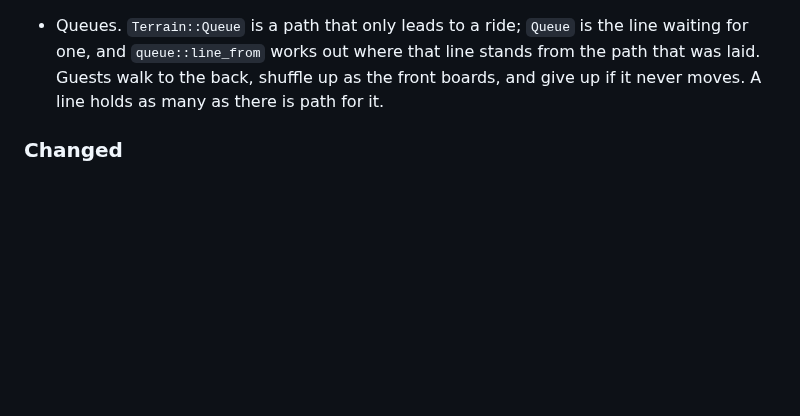
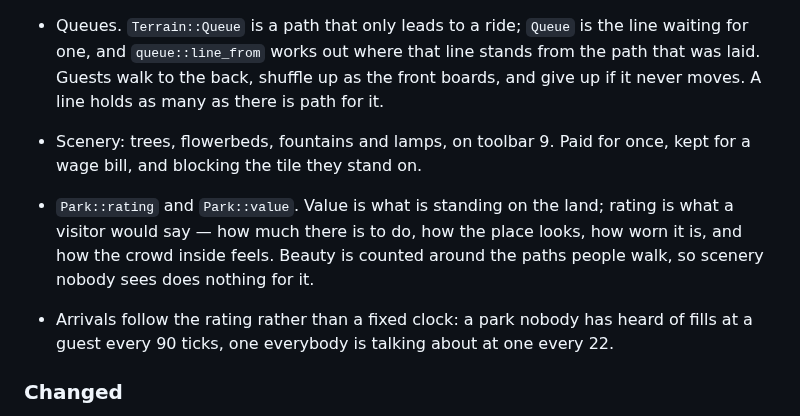
Before and after one commit to digomes87/openpark, a Markdown page: CHANGELOG.md, the part around the change. Rendered like a GitHub page; blank space fills up the shorter version.

```diff
--- a/CHANGELOG.md
+++ b/CHANGELOG.md
@@ -73,6 +73,16 @@ and this project adheres to [Semantic Versioning](https://semver.org/spec/v2.0.0
   boards, and give up if it never moves. A line holds as many as there is path
   for it.
 
+- Scenery: trees, flowerbeds, fountains and lamps, on toolbar 9. Paid for once,
+  kept for a wage bill, and blocking the tile they stand on.
+- `Park::rating` and `Park::value`. Value is what is standing on the land; rating
+  is what a visitor would say — how much there is to do, how the place looks, how
+  worn it is, and how the crowd inside feels. Beauty is counted around the paths
+  people walk, so scenery nobody sees does nothing for it.
+- Arrivals follow the rating rather than a fixed clock: a park nobody has heard
+  of fills at a guest every 90 ticks, one everybody is talking about at one every
+  22.
+
 ### Changed
 
 - `Park::facilities` is now a grid of `Shop` rather than `Facility`, and
```
Also changed, not shown: ARCHITECTURE.md (+3 -0 lines), README.md (+10 -1 lines), docs/images/scenery.png (added), 1 other file.
